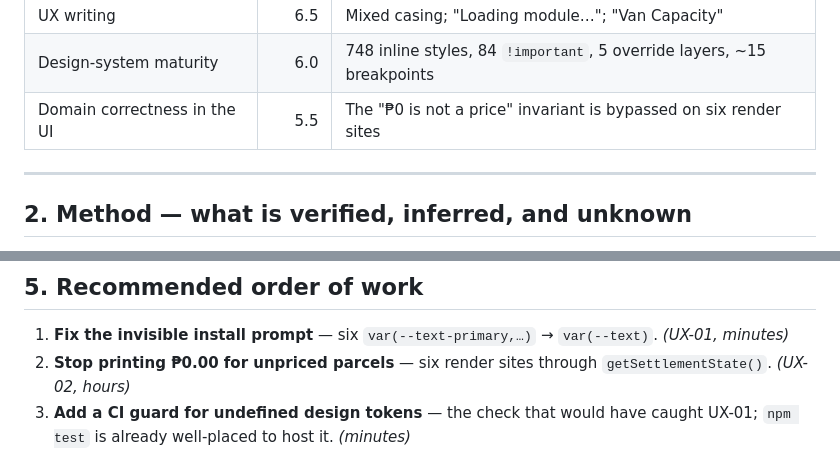
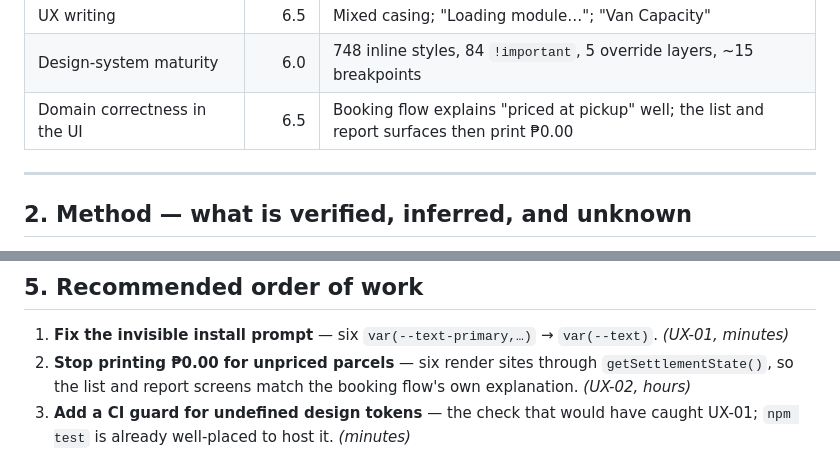
Before and after one commit to CargoExpressPH/CargoExpressPH, a Markdown page: ui-ux-audit-2026-08-09.md, 2 parts joined by grey strips. GitHub-like rendering.

```diff
--- a/ui-ux-audit-2026-08-09.md
+++ b/ui-ux-audit-2026-08-09.md
@@ -35,7 +37,7 @@ Both are small, well-understood changes. Neither requires redesign.
 | Accessibility | 7.0 | 26 of 34 routes clean under axe, but 6 rules fail and 4 contrast pairs miss AA |
 | UX writing | 6.5 | Mixed casing; "Loading module…"; "Van Capacity" |
 | Design-system maturity | 6.0 | 748 inline styles, 84 `!important`, 5 override layers, ~15 breakpoints |
-| Domain correctness in the UI | 5.5 | The "₱0 is not a price" invariant is bypassed on six render sites |
+| Domain correctness in the UI | 6.5 | Booking flow explains "priced at pickup" well; the list and report surfaces then print ₱0.00 |
 
 ---
 
@@ -384,7 +406,7 @@ the customer nav says **Orders**.
 ## 5. Recommended order of work
 
 1. **Fix the invisible install prompt** — six `var(--text-primary,…)` → `var(--text)`. *(UX-01, minutes)*
-2. **Stop printing ₱0.00 for unpriced parcels** — six render sites through `getSettlementState()`. *(UX-02, hours)*
+2. **Stop printing ₱0.00 for unpriced parcels** — six render sites through `getSettlementState()`, so the list and report screens match the booking flow's own explanation. *(UX-02, hours)*
 3. **Add a CI guard for undefined design tokens** — the check that would have caught UX-01; `npm test` is already well-placed to host it. *(minutes)*
 4. **Land the four contrast one-liners and the timeline nesting** — zero known contrast failures, clears 22 of the 28 genuine axe nodes. *(UX-04, UX-07)*
 5. **Correct heading structure and both nested-interactive controls.** *(UX-05, UX-06)*
```
Also changed, not shown: other parts of ui-ux-audit-2026-08-09.md (+33 -11 lines).
